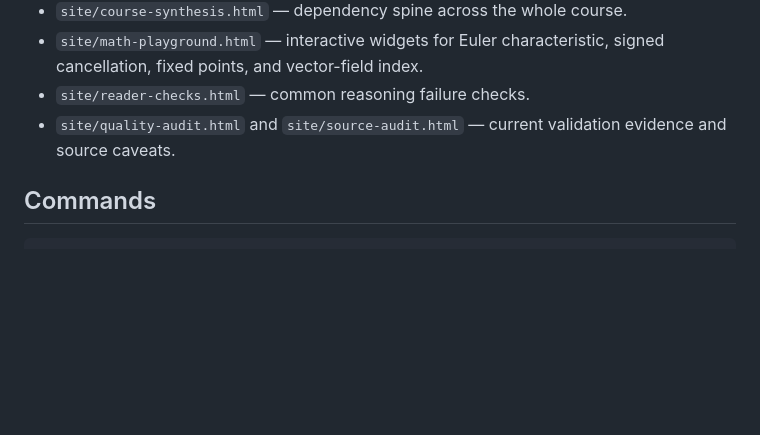
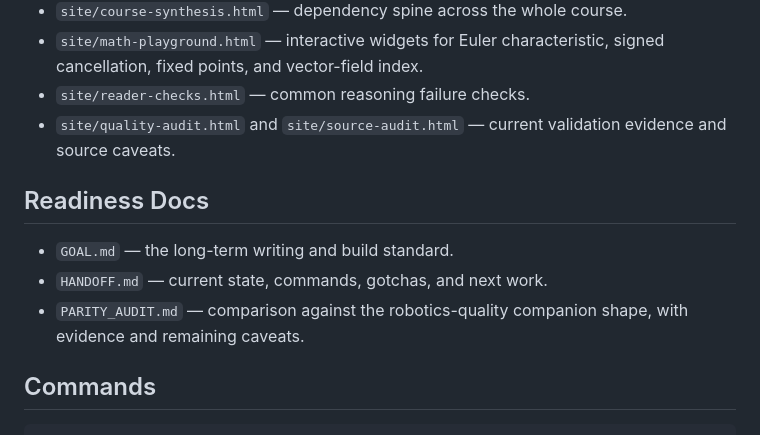
Before and after one commit to mehtama1234/topology-geometry-course-concepts-research, a Markdown page: README.md, the part around the change. GitHub-like rendering; blank space fills up the shorter version.

Commit message:
Add robotics parity readiness audit

````diff
--- a/README.md
+++ b/README.md
@@ -33,6 +33,12 @@ Build a deep, plain-language treatment of the course across lectures, themes, su
 - `site/reader-checks.html` — common reasoning failure checks.
 - `site/quality-audit.html` and `site/source-audit.html` — current validation evidence and source caveats.
 
+## Readiness Docs
+
+- `GOAL.md` — the long-term writing and build standard.
+- `HANDOFF.md` — current state, commands, gotchas, and next work.
+- `PARITY_AUDIT.md` — comparison against the robotics-quality companion shape, with evidence and remaining caveats.
+
 ## Commands
 
 ```bash
````
Also changed, not shown: HANDOFF.md (+12 -3 lines), PARITY_AUDIT.md (added, +66 -0 lines).
